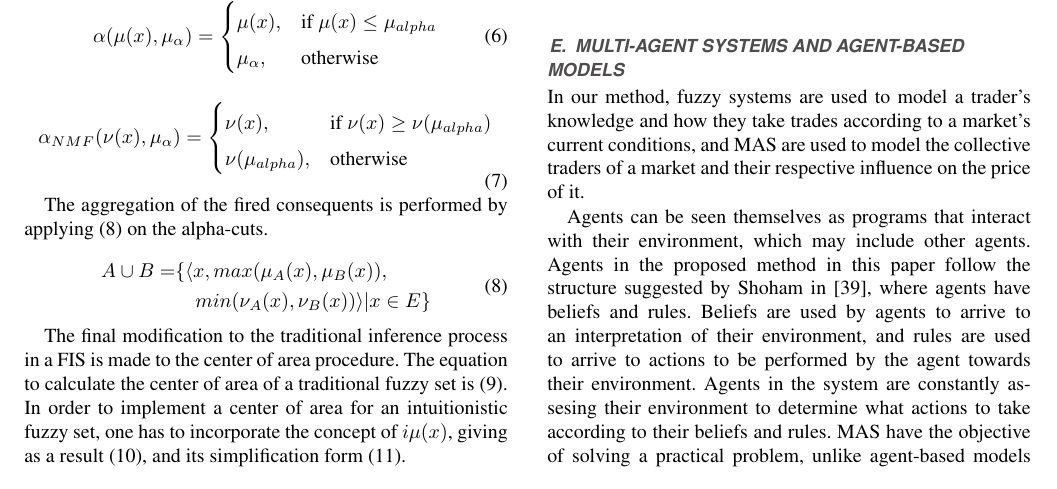
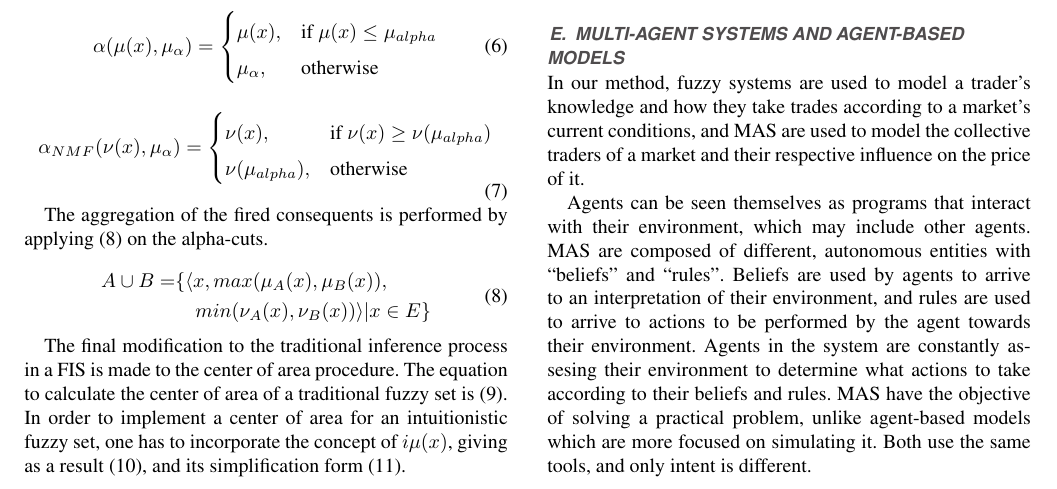
Before and after one commit to ml-tech-ltd/research-paper-1, a LaTeX paper (access.tex): part of page 4 of 12, cut so that both start at the same text. Compiled offline with pdfLaTeX; a missing font is replaced by an installed copy or a similar font; a LaTeX package or settings file that is missing is left out.

Commit message:
Completed TODO #76.

```diff
--- a/access.tex
+++ b/access.tex
@@ -642,11 +642,10 @@ the price of it.
 % that solves a problem using agents.
 % TODO 75: COMPLETE. Removed the initial sentence.
 Agents can be seen themselves as programs that interact with their
-environment, which may include other agents. Agents in the proposed
-method in this paper follow the structure suggested by Shoham
-in~\cite{Shoham1993}, where agents have
-beliefs and rules. % You should have simplified this to "MAS are composed of different, autonomous entities with "beliefs" and "rules" - JJ
-% TODO 76:
+environment, which may include other agents. MAS are composed of
+different, autonomous entities with ``beliefs'' and ``rules''.
+% You should have simplified this to "MAS are composed of different, autonomous entities with "beliefs" and "rules" - JJ
+% TODO 76: COMPLETE.
 Beliefs are used by agents to arrive to an interpretation of
 their environment, and rules are used to arrive to actions to be performed by
 the agent towards their environment. Agents in the system are constantly
```
